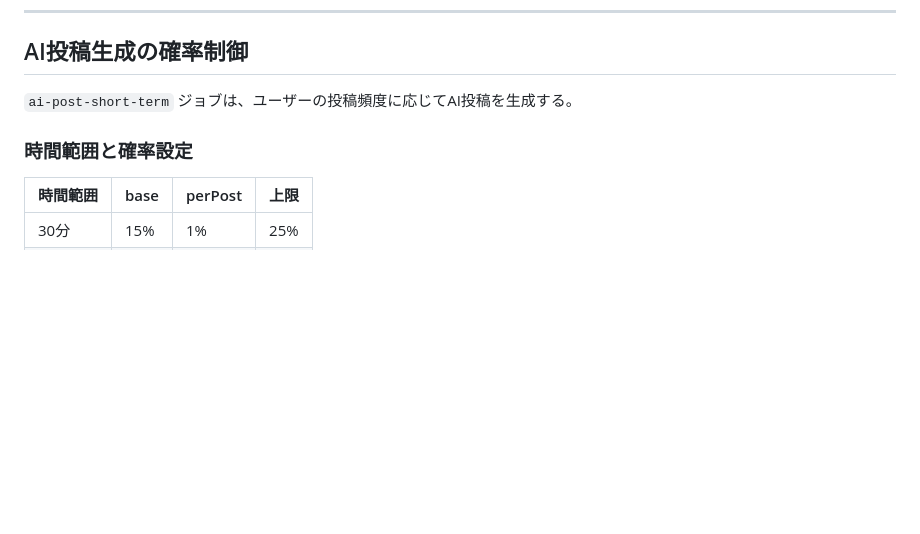
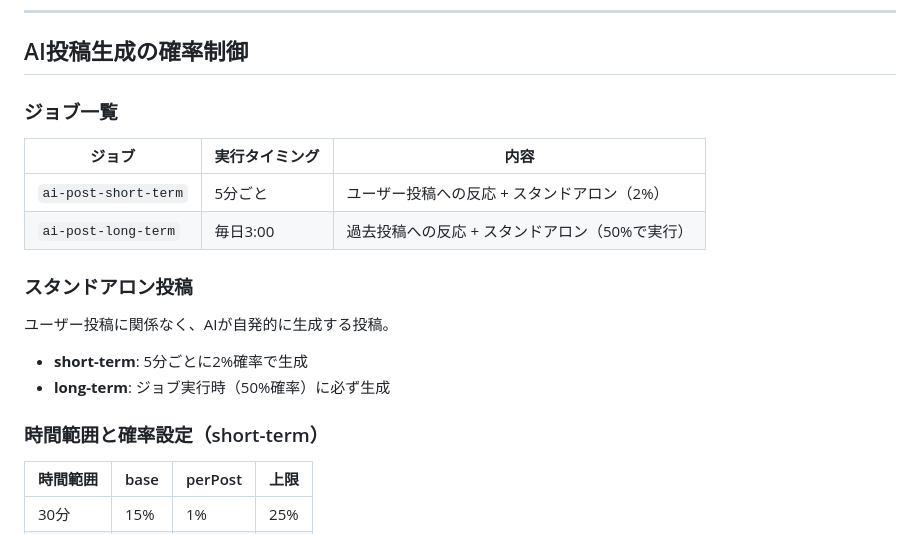
Before and after one commit to p2hacks2025/pre-03, a Markdown page: apps/worker/CLAUDE.md, the part around the change. Rendered like a GitHub page; blank space fills up the shorter version.

Commit message:
docs(worker): AI投稿ジョブの説明を追加
- ジョブ一覧（short-term/long-term）を追加
- スタンドアロン投稿の説明を追加

🤖 Generated with [Claude Code](https://claude.com/claude-code)

Co-Authored-By: Claude Opus 4.5 <noreply@anthropic.com>

```diff
--- a/apps/worker/CLAUDE.md
+++ b/apps/worker/CLAUDE.md
@@ -334,9 +334,21 @@ const schedules = [
 
 ## AI投稿生成の確率制御
 
-`ai-post-short-term` ジョブは、ユーザーの投稿頻度に応じてAI投稿を生成する。
+### ジョブ一覧
 
-### 時間範囲と確率設定
+| ジョブ | 実行タイミング | 内容 |
+|--------|---------------|------|
+| `ai-post-short-term` | 5分ごと | ユーザー投稿への反応 + スタンドアロン（2%） |
+| `ai-post-long-term` | 毎日3:00 | 過去投稿への反応 + スタンドアロン（50%で実行） |
+
+### スタンドアロン投稿
+
+ユーザー投稿に関係なく、AIが自発的に生成する投稿。
+
+- **short-term**: 5分ごとに2%確率で生成
+- **long-term**: ジョブ実行時（50%確率）に必ず生成
+
+### 時間範囲と確率設定（short-term）
 
 | 時間範囲 | base | perPost | 上限 |
 |---------|------|---------|------|
```
